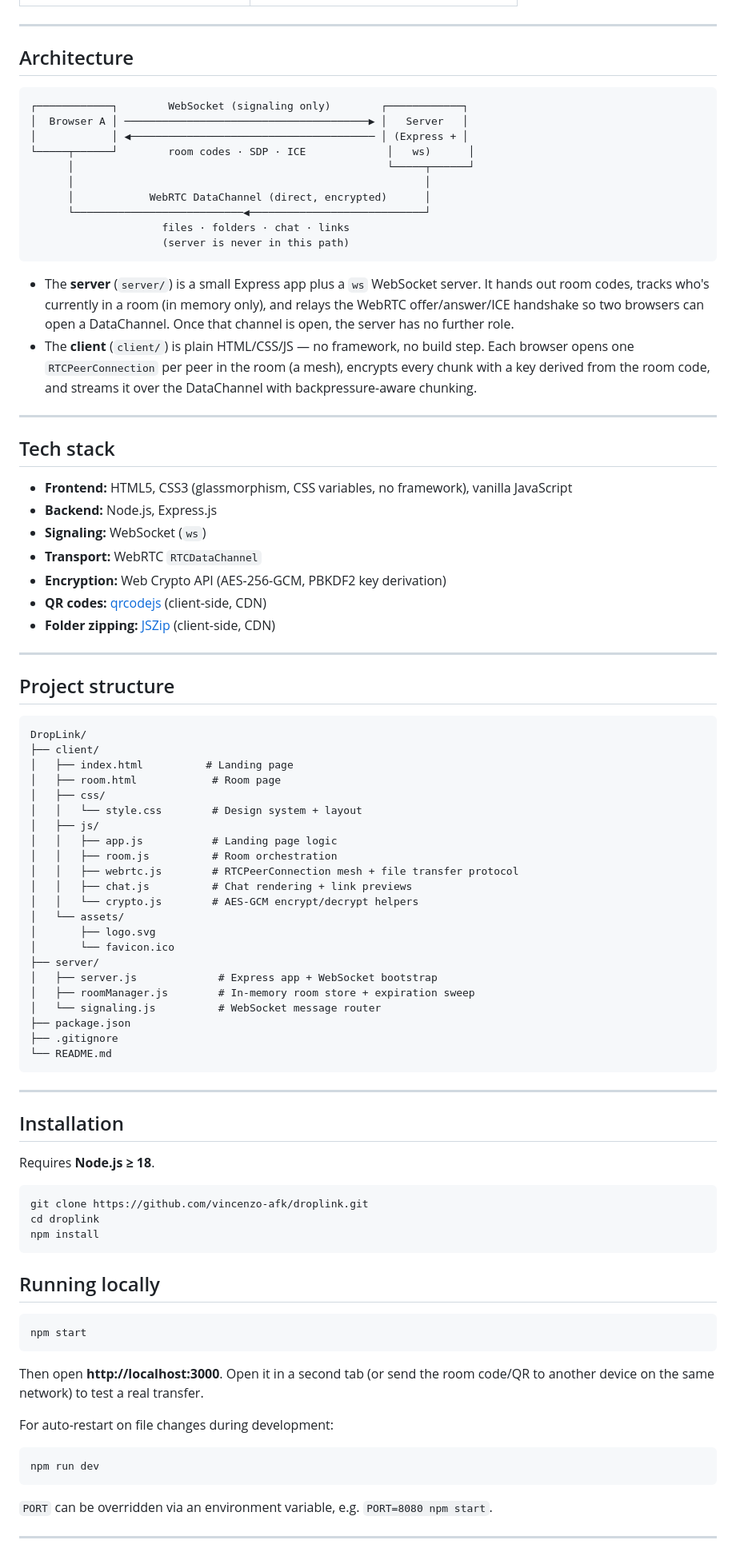
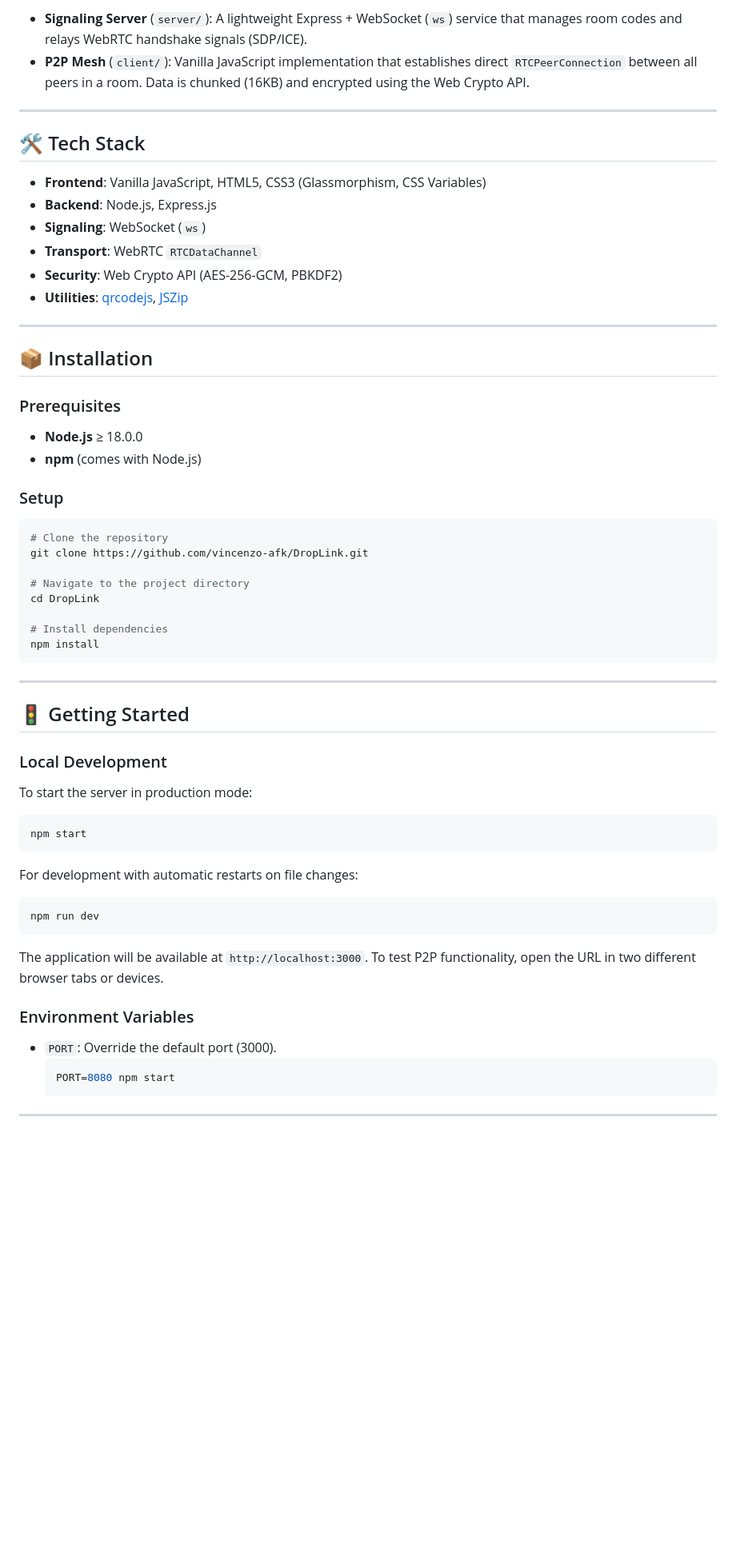
Before and after one commit to vincenzo-afk/DropLink, a Markdown page: README.md, the part around one of its changes. Shown at 80% size. Drawn GitHub-style; blank space fills up the shorter version.

Commit message:
Update README.md with professional documentation and architecture diagram

````diff
--- a/README.md
+++ b/README.md
@@ -26,92 +38,59 @@ DropLink is a decentralized, temporary peer-to-peer sharing platform. Files, fol
+- **Signaling Server** (`server/`): A lightweight Express + WebSocket (`ws`) service that manages room codes and relays WebRTC handshake signals (SDP/ICE).
+- **P2P Mesh** (`client/`): Vanilla JavaScript implementation that establishes direct `RTCPeerConnection` between all peers in a room. Data is chunked (16KB) and encrypted using the Web Crypto API.
 
 ---
 
-## Architecture
+## 🛠️ Tech Stack
 
-```
-┌────────────┐        WebSocket (signaling only)        ┌────────────┐
-│  Browser A │ ───────────────────────────────────────▶ │   Server   │
-│            │ ◀─────────────────────────────────────── │ (Express + │
-└─────┬──────┘        room codes · SDP · ICE             │   ws)      │
-      │                                                  └─────┬──────┘
-      │                                                        │
-      │            WebRTC DataChannel (direct, encrypted)      │
-      └───────────────────────────◀────────────────────────────┘
-                     files · folders · chat · links
-                     (server is never in this path)
-```
-
-- The **server** (`server/`) is a small Express app plus a `ws` WebSocket server. It hands out room codes, tracks who's currently in a room (in memory only), and relays the WebRTC offer/answer/ICE handshake so two browsers can open a DataChannel. Once that channel is open, the server has no further role.
-- The **client** (`client/`) is plain HTML/CSS/JS — no framework, no build step. Each browser opens one `RTCPeerConnection` per peer in the room (a mesh), encrypts every chunk with a key derived from the room code, and streams it over the DataChannel with backpressure-aware chunking.
+- **Frontend**: Vanilla JavaScript, HTML5, CSS3 (Glassmorphism, CSS Variables)
+- **Backend**: Node.js, Express.js
+- **Signaling**: WebSocket (`ws`)
+- **Transport**: WebRTC `RTCDataChannel`
+- **Security**: Web Crypto API (AES-256-GCM, PBKDF2)
+- **Utilities**: [qrcodejs](https://github.com/davidshimjs/qrcodejs), [JSZip](https://stuk.github.io/jszip/)
 
 ---
 
-## Tech stack
+## 📦 Installation
 
-- **Frontend:** HTML5, CSS3 (glassmorphism, CSS variables, no framework), vanilla JavaScript
-- **Backend:** Node.js, Express.js
-- **Signaling:** WebSocket (`ws`)
-- **Transport:** WebRTC `RTCDataChannel`
-- **Encryption:** Web Crypto API (AES-256-GCM, PBKDF2 key derivation)
-- **QR codes:** [qrcodejs](https://github.com/davidshimjs/qrcodejs) (client-side, CDN)
-- **Folder zipping:** [JSZip](https://stuk.github.io/jszip/) (client-side, CDN)
+### Prerequisites
+- **Node.js** ≥ 18.0.0
+- **npm** (comes with Node.js)
 
----
+### Setup
+```bash
+# Clone the repository
+git clone https://github.com/vincenzo-afk/DropLink.git
 
-## Project structure
+# Navigate to the project directory
+cd DropLink
 
-```
-DropLink/
-├── client/
-│   ├── index.html          # Landing page
-│   ├── room.html            # Room page
-│   ├── css/
-│   │   └── style.css        # Design system + layout
-│   ├── js/
-│   │   ├── app.js           # Landing page logic
-│   │   ├── room.js          # Room orchestration
-│   │   ├── webrtc.js        # RTCPeerConnection mesh + file transfer protocol
-│   │   ├── chat.js          # Chat rendering + link previews
-│   │   └── crypto.js        # AES-GCM encrypt/decrypt helpers
-│   └── assets/
-│       ├── logo.svg
-│       └── favicon.ico
-├── server/
-│   ├── server.js             # Express app + WebSocket bootstrap
-│   ├── roomManager.js        # In-memory room store + expiration sweep
-│   └── signaling.js          # WebSocket message router
-├── package.json
-├── .gitignore
-└── README.md
+# Install dependencies
+npm install
 ```
 
 ---
 
-## Installation
+## 🚦 Getting Started
 
-Requires **Node.js ≥ 18**.
-
-```bash
-git clone https://github.com/vincenzo-afk/droplink.git
-cd droplink
-npm install
-```
-
-## Running locally
-
+### Local Development
+To start the server in production mode:
 ```bash
 npm start
 ```
 
-Then open **http://localhost:3000**. Open it in a second tab (or send the room code/QR to another device on the same network) to test a real transfer.
-
-For auto-restart on file changes during development:
-
+For development with automatic restarts on file changes:
 ```bash
 npm run dev
 ```
 
-`PORT` can be overridden via an environment variable, e.g. `PORT=8080 npm start`.
+The application will be available at `http://localhost:3000`. To test P2P functionality, open the URL in two different browser tabs or devices.
+
+### Environment Variables
+- `PORT`: Override the default port (3000).
+  ```bash
+  PORT=8080 npm start
+  ```
 
 ---
 
````
Also changed, not shown: other parts of README.md (+62 -48 lines).
